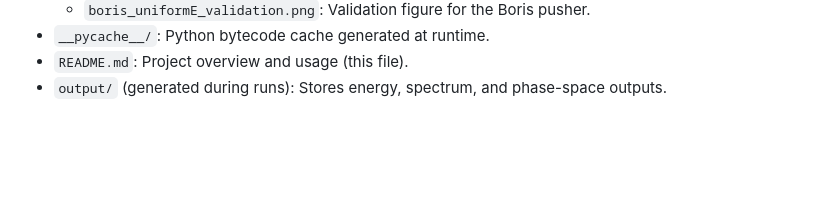
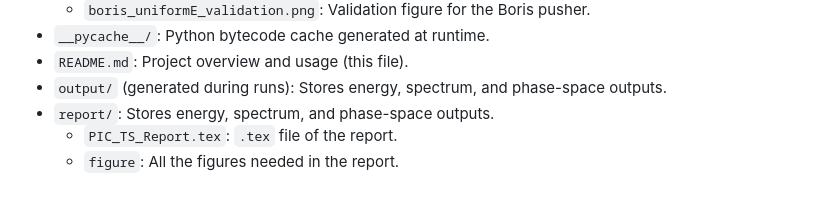
Before and after one commit to qienjing/Two-Stream-Instability, a Markdown page: README.md, the part around the change. Rendered like a GitHub page; blank space fills up the shorter version.

```diff
--- a/README.md
+++ b/README.md
@@ -60,3 +60,6 @@ This repository implements a 1D3V (one dimensional, three velocity component) el
 - `__pycache__/`: Python bytecode cache generated at runtime.
 - `README.md`: Project overview and usage (this file).
 - `output/` (generated during runs): Stores energy, spectrum, and phase-space outputs.
+- `report/`: Stores energy, spectrum, and phase-space outputs.
+   - `PIC_TS_Report.tex`: `.tex` file of the report.
+   - `figure`: All the figures needed in the report.
```
